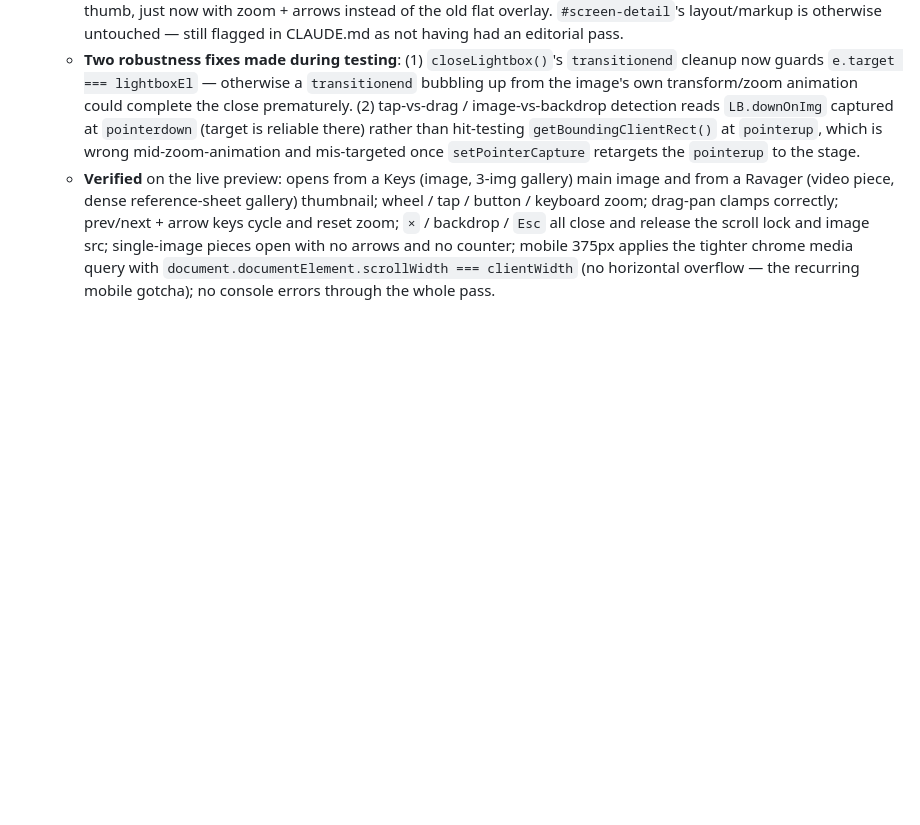
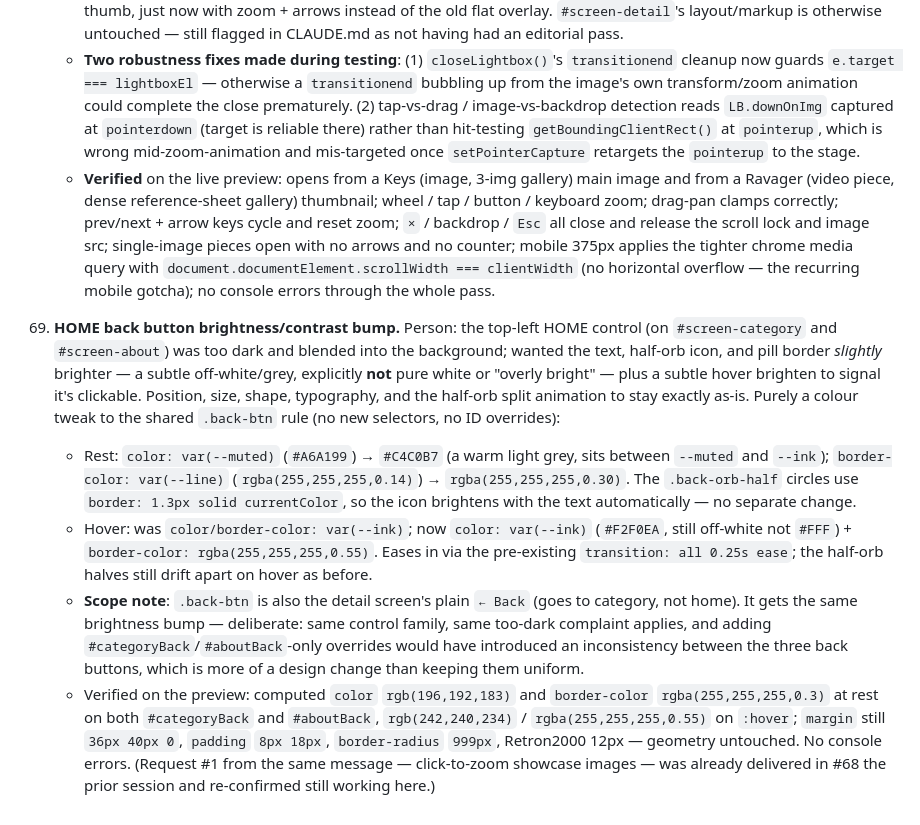
Before and after one commit to dinethmeehi/portfolio, a Markdown page: claude-md-project/docs/FEATURE_LOG.md, the part around the change. GitHub-like rendering; blank space fills up the shorter version.

Commit message:
Brighten the HOME back button for legibility
The top-left HOME control (category + about screens) was too dark
against the background. Bump the shared .back-btn rule only:

- rest text var(--muted) -> #C4C0B7 (soft warm grey, not white)
- rest border rgba(255,255,255,0.14) -> 0.30
- hover border -> rgba(255,255,255,0.55) (text still var(--ink))

The half-orb icon uses currentColor so it brightens with the text.
Geometry, typography, and the split animation are unchanged. The
detail screen's plain "Back" button shares the rule and gets the
same bump, keeping the three back buttons consistent.

Co-Authored-By: Claude Sonnet 5 <noreply@anthropic.com>

```diff
--- a/claude-md-project/docs/FEATURE_LOG.md
+++ b/claude-md-project/docs/FEATURE_LOG.md
@@ -246,3 +246,9 @@ Chronological record of every request made and what was built/changed in respons
     - **Wiring into `renderDetail()`**: `allImages` is now computed once near the top and shared by the thumbnail strip and the viewer. The **main `#detailImage` (image pieces) is now click-to-open** (`cursor:zoom-in` added to `.detail-media img`), opening the viewer at whichever gallery image is currently shown (`currentImageIdx`, updated by the thumb handler). **Thumbnail behaviour is unchanged**: image pieces still swap the main image in place (front image `allImages[0]` never changes — the gallery rule holds); video pieces still open the viewer from a thumb, just now with zoom + arrows instead of the old flat overlay. `#screen-detail`'s layout/markup is otherwise untouched — still flagged in CLAUDE.md as not having had an editorial pass.
     - **Two robustness fixes made during testing**: (1) `closeLightbox()`'s `transitionend` cleanup now guards `e.target === lightboxEl` — otherwise a `transitionend` bubbling up from the image's own transform/zoom animation could complete the close prematurely. (2) tap-vs-drag / image-vs-backdrop detection reads `LB.downOnImg` captured at `pointerdown` (target is reliable there) rather than hit-testing `getBoundingClientRect()` at `pointerup`, which is wrong mid-zoom-animation and mis-targeted once `setPointerCapture` retargets the `pointerup` to the stage.
     - **Verified** on the live preview: opens from a Keys (image, 3-img gallery) main image and from a Ravager (video piece, dense reference-sheet gallery) thumbnail; wheel / tap / button / keyboard zoom; drag-pan clamps correctly; prev/next + arrow keys cycle and reset zoom; `×` / backdrop / `Esc` all close and release the scroll lock and image src; single-image pieces open with no arrows and no counter; mobile 375px applies the tighter chrome media query with `document.documentElement.scrollWidth === clientWidth` (no horizontal overflow — the recurring mobile gotcha); no console errors through the whole pass.
+
+69. **HOME back button brightness/contrast bump.** Person: the top-left HOME control (on `#screen-category` and `#screen-about`) was too dark and blended into the background; wanted the text, half-orb icon, and pill border *slightly* brighter — a subtle off-white/grey, explicitly **not** pure white or "overly bright" — plus a subtle hover brighten to signal it's clickable. Position, size, shape, typography, and the half-orb split animation to stay exactly as-is. Purely a colour tweak to the shared `.back-btn` rule (no new selectors, no ID overrides):
+    - Rest: `color: var(--muted)` (`#A6A199`) → `#C4C0B7` (a warm light grey, sits between `--muted` and `--ink`); `border-color: var(--line)` (`rgba(255,255,255,0.14)`) → `rgba(255,255,255,0.30)`. The `.back-orb-half` circles use `border: 1.3px solid currentColor`, so the icon brightens with the text automatically — no separate change.
+    - Hover: was `color/border-color: var(--ink)`; now `color: var(--ink)` (`#F2F0EA`, still off-white not `#FFF`) + `border-color: rgba(255,255,255,0.55)`. Eases in via the pre-existing `transition: all 0.25s ease`; the half-orb halves still drift apart on hover as before.
+    - **Scope note**: `.back-btn` is also the detail screen's plain `← Back` (goes to category, not home). It gets the same brightness bump — deliberate: same control family, same too-dark complaint applies, and adding `#categoryBack`/`#aboutBack`-only overrides would have introduced an inconsistency between the three back buttons, which is more of a design change than keeping them uniform.
+    - Verified on the preview: computed `color` `rgb(196,192,183)` and `border-color` `rgba(255,255,255,0.3)` at rest on both `#categoryBack` and `#aboutBack`, `rgb(242,240,234)` / `rgba(255,255,255,0.55)` on `:hover`; `margin` still `36px 40px 0`, `padding` `8px 18px`, `border-radius` `999px`, Retron2000 12px — geometry untouched. No console errors. (Request #1 from the same message — click-to-zoom showcase images — was already delivered in #68 the prior session and re-confirmed still working here.)
```
